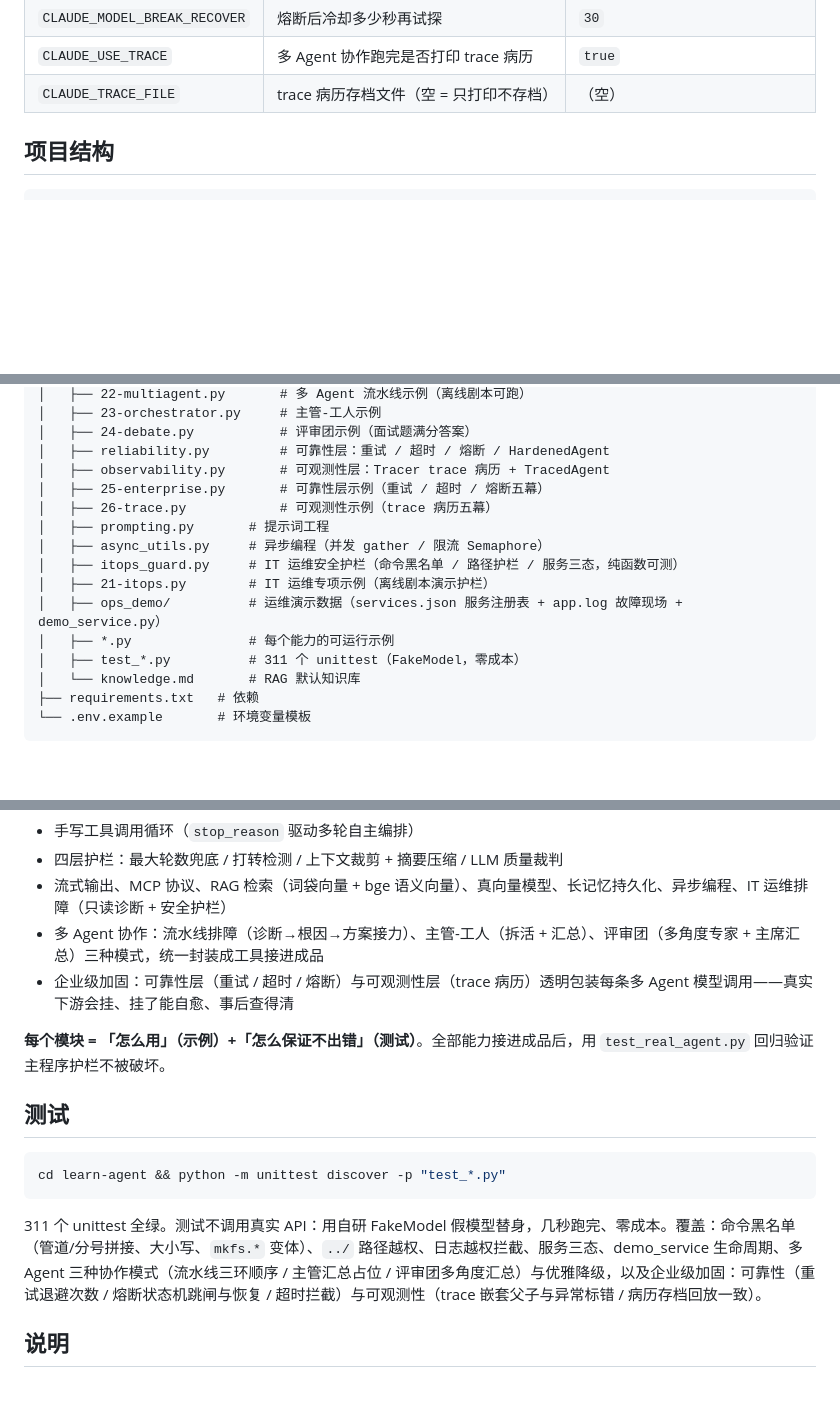
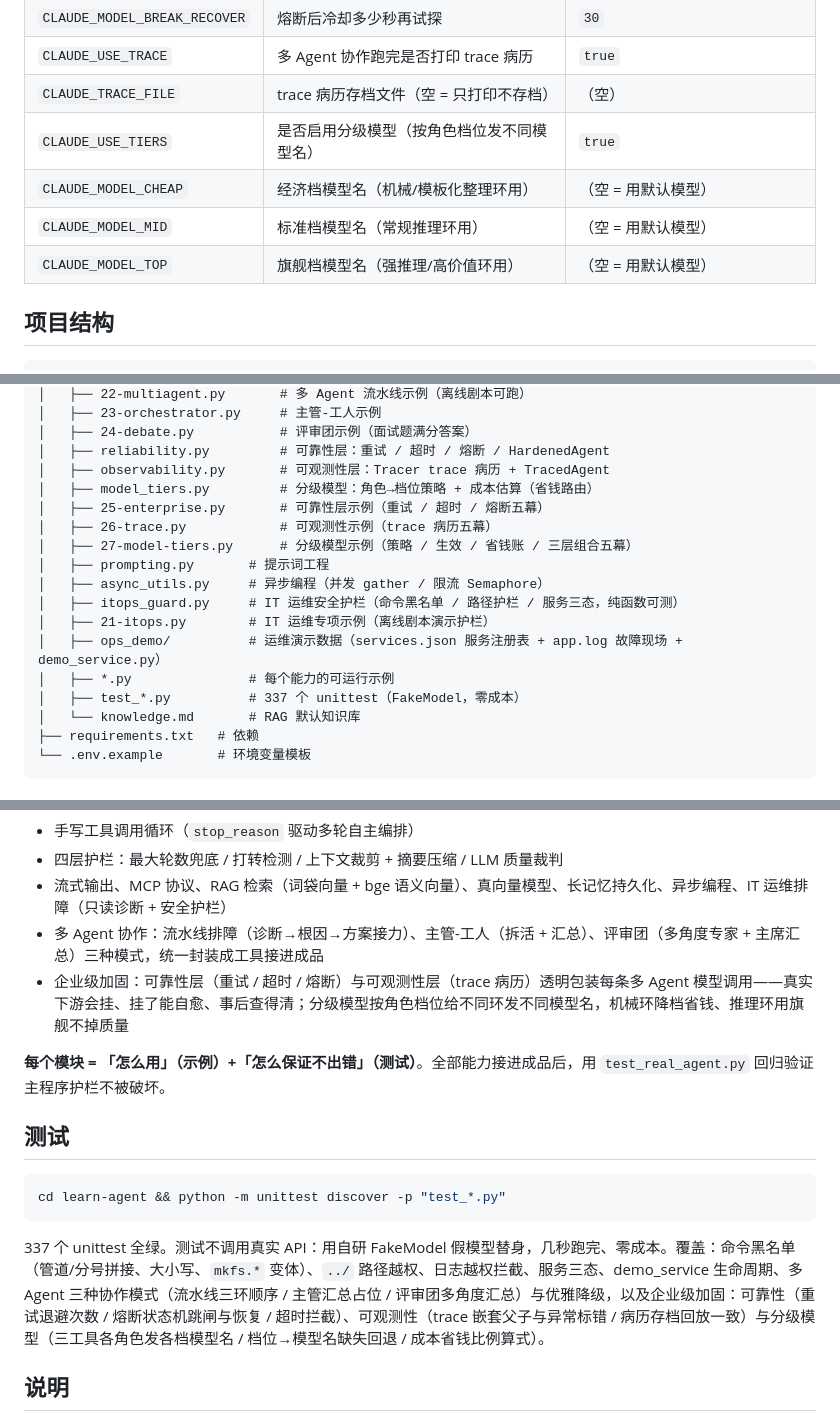
Before and after one commit to handsomezwj/agent-claude, a Markdown page: README.md, 3 parts joined by grey strips. Rendered like a GitHub page; blank space fills up the shorter version.

Commit message:
docs: 更新 README（分级模型特性与环境变量、项目结构、337 测试）

````diff
--- a/README.md
+++ b/README.md
@@ -76,6 +77,10 @@ python agent-claude.py
 | `CLAUDE_MODEL_BREAK_RECOVER` | 熔断后冷却多少秒再试探 | `30` |
 | `CLAUDE_USE_TRACE` | 多 Agent 协作跑完是否打印 trace 病历 | `true` |
 | `CLAUDE_TRACE_FILE` | trace 病历存档文件（空 = 只打印不存档） | （空） |
+| `CLAUDE_USE_TIERS` | 是否启用分级模型（按角色档位发不同模型名） | `true` |
+| `CLAUDE_MODEL_CHEAP` | 经济档模型名（机械/模板化整理环用） | （空 = 用默认模型） |
+| `CLAUDE_MODEL_MID` | 标准档模型名（常规推理环用） | （空 = 用默认模型） |
+| `CLAUDE_MODEL_TOP` | 旗舰档模型名（强推理/高价值环用） | （空 = 用默认模型） |
 
 ## 项目结构
 
@@ -106,15 +111,17 @@ python agent-claude.py
 │   ├── 24-debate.py           # 评审团示例（面试题满分答案）
 │   ├── reliability.py         # 可靠性层：重试 / 超时 / 熔断 / HardenedAgent
 │   ├── observability.py       # 可观测性层：Tracer trace 病历 + TracedAgent
+│   ├── model_tiers.py         # 分级模型：角色→档位策略 + 成本估算（省钱路由）
 │   ├── 25-enterprise.py       # 可靠性层示例（重试 / 超时 / 熔断五幕）
 │   ├── 26-trace.py            # 可观测性示例（trace 病历五幕）
+│   ├── 27-model-tiers.py      # 分级模型示例（策略 / 生效 / 省钱账 / 三层组合五幕）
 │   ├── prompting.py       # 提示词工程
 │   ├── async_utils.py     # 异步编程（并发 gather / 限流 Semaphore）
 │   ├── itops_guard.py     # IT 运维安全护栏（命令黑名单 / 路径护栏 / 服务三态，纯函数可测）
 │   ├── 21-itops.py        # IT 运维专项示例（离线剧本演示护栏）
 │   ├── ops_demo/          # 运维演示数据（services.json 服务注册表 + app.log 故障现场 + demo_service.py）
 │   ├── *.py               # 每个能力的可运行示例
-│   ├── test_*.py          # 311 个 unittest（FakeModel，零成本）
+│   ├── test_*.py          # 337 个 unittest（FakeModel，零成本）
 │   └── knowledge.md       # RAG 默认知识库
 ├── requirements.txt   # 依赖
 └── .env.example       # 环境变量模板
@@ -128,7 +135,7 @@ python agent-claude.py
 - 四层护栏：最大轮数兜底 / 打转检测 / 上下文裁剪 + 摘要压缩 / LLM 质量裁判
 - 流式输出、MCP 协议、RAG 检索（词袋向量 + bge 语义向量）、真向量模型、长记忆持久化、异步编程、IT 运维排障（只读诊断 + 安全护栏）
 - 多 Agent 协作：流水线排障（诊断→根因→方案接力）、主管-工人（拆活 + 汇总）、评审团（多角度专家 + 主席汇总）三种模式，统一封装成工具接进成品
-- 企业级加固：可靠性层（重试 / 超时 / 熔断）与可观测性层（trace 病历）透明包装每条多 Agent 模型调用——真实下游会挂、挂了能自愈、事后查得清
+- 企业级加固：可靠性层（重试 / 超时 / 熔断）与可观测性层（trace 病历）透明包装每条多 Agent 模型调用——真实下游会挂、挂了能自愈、事后查得清；分级模型按角色档位给不同环发不同模型名，机械环降档省钱、推理环用旗舰不掉质量
 
 **每个模块 = 「怎么用」（示例）+「怎么保证不出错」（测试）**。全部能力接进成品后，用 `test_real_agent.py` 回归验证主程序护栏不被破坏。
 
@@ -138,7 +145,7 @@ python agent-claude.py
 cd learn-agent && python -m unittest discover -p "test_*.py"
 ```
 
-311 个 unittest 全绿。测试不调用真实 API：用自研 FakeModel 假模型替身，几秒跑完、零成本。覆盖：命令黑名单（管道/分号拼接、大小写、`mkfs.*` 变体）、`../` 路径越权、日志越权拦截、服务三态、demo_service 生命周期、多 Agent 三种协作模式（流水线三环顺序 / 主管汇总占位 / 评审团多角度汇总）与优雅降级，以及企业级加固：可靠性（重试退避次数 / 熔断状态机跳闸与恢复 / 超时拦截）与可观测性（trace 嵌套父子与异常标错 / 病历存档回放一致）。
+337 个 unittest 全绿。测试不调用真实 API：用自研 FakeModel 假模型替身，几秒跑完、零成本。覆盖：命令黑名单（管道/分号拼接、大小写、`mkfs.*` 变体）、`../` 路径越权、日志越权拦截、服务三态、demo_service 生命周期、多 Agent 三种协作模式（流水线三环顺序 / 主管汇总占位 / 评审团多角度汇总）与优雅降级，以及企业级加固：可靠性（重试退避次数 / 熔断状态机跳闸与恢复 / 超时拦截）、可观测性（trace 嵌套父子与异常标错 / 病历存档回放一致）与分级模型（三工具各角色发各档模型名 / 档位→模型名缺失回退 / 成本省钱比例算式）。
 
 ## 说明
 
````
Also changed, not shown: other parts of README.md (+2 -1 lines).
